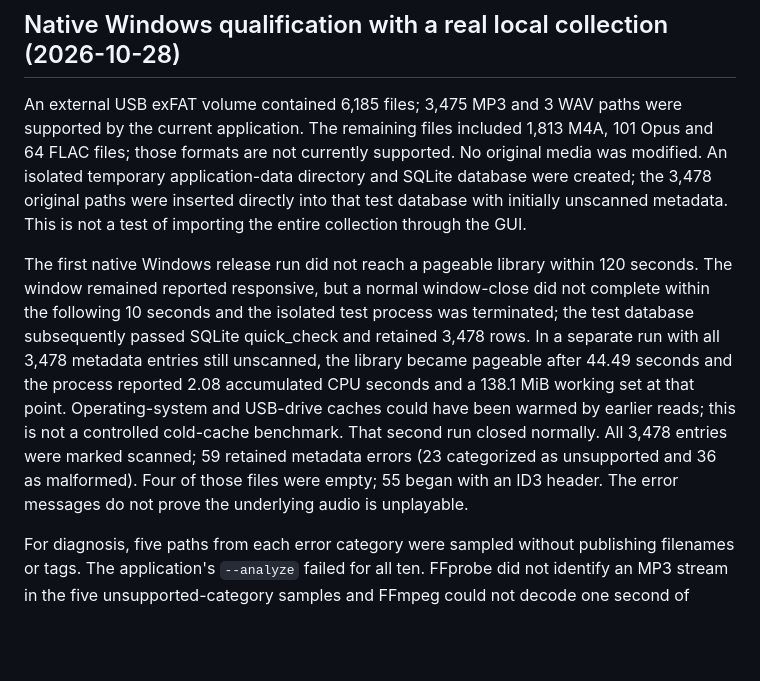
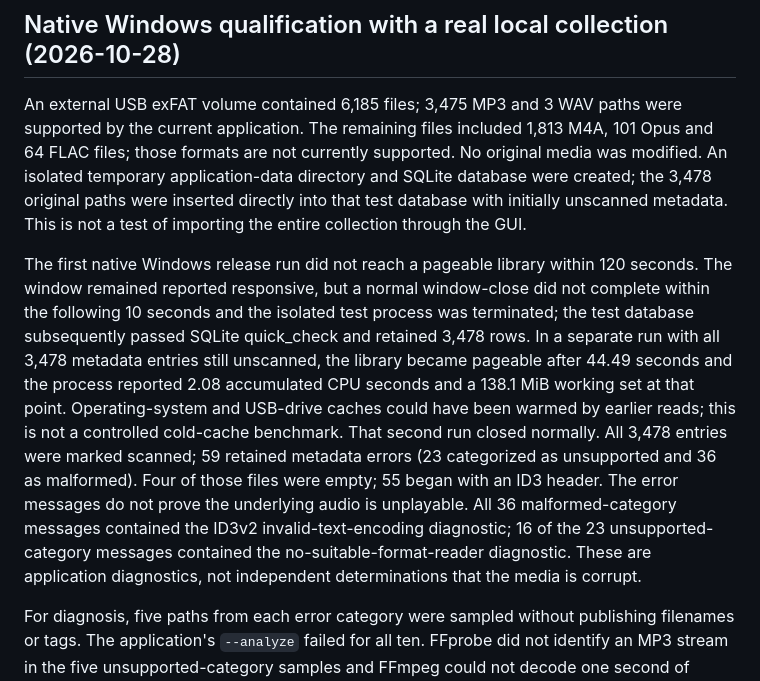
Before and after one commit to yovannyr/DRDJPro-Rust, a Markdown page: docs/LOCAL_VALIDATION.md, the part around the change. Rendered like a GitHub page; blank space fills up the shorter version.

Commit message:
docs: identify metadata encoding compatibility issue

```diff
--- a/docs/LOCAL_VALIDATION.md
+++ b/docs/LOCAL_VALIDATION.md
@@ -874,7 +874,7 @@ Additional native Windows Accessibility run with the same isolated 10,000-path s
 
 An external USB exFAT volume contained 6,185 files; 3,475 MP3 and 3 WAV paths were supported by the current application. The remaining files included 1,813 M4A, 101 Opus and 64 FLAC files; those formats are not currently supported. No original media was modified. An isolated temporary application-data directory and SQLite database were created; the 3,478 original paths were inserted directly into that test database with initially unscanned metadata. This is not a test of importing the entire collection through the GUI.
 
-The first native Windows release run did not reach a pageable library within 120 seconds. The window remained reported responsive, but a normal window-close did not complete within the following 10 seconds and the isolated test process was terminated; the test database subsequently passed SQLite quick_check and retained 3,478 rows. In a separate run with all 3,478 metadata entries still unscanned, the library became pageable after 44.49 seconds and the process reported 2.08 accumulated CPU seconds and a 138.1 MiB working set at that point. Operating-system and USB-drive caches could have been warmed by earlier reads; this is not a controlled cold-cache benchmark. That second run closed normally. All 3,478 entries were marked scanned; 59 retained metadata errors (23 categorized as unsupported and 36 as malformed). Four of those files were empty; 55 began with an ID3 header. The error messages do not prove the underlying audio is unplayable.
+The first native Windows release run did not reach a pageable library within 120 seconds. The window remained reported responsive, but a normal window-close did not complete within the following 10 seconds and the isolated test process was terminated; the test database subsequently passed SQLite quick_check and retained 3,478 rows. In a separate run with all 3,478 metadata entries still unscanned, the library became pageable after 44.49 seconds and the process reported 2.08 accumulated CPU seconds and a 138.1 MiB working set at that point. Operating-system and USB-drive caches could have been warmed by earlier reads; this is not a controlled cold-cache benchmark. That second run closed normally. All 3,478 entries were marked scanned; 59 retained metadata errors (23 categorized as unsupported and 36 as malformed). Four of those files were empty; 55 began with an ID3 header. The error messages do not prove the underlying audio is unplayable. All 36 malformed-category messages contained the ID3v2 invalid-text-encoding diagnostic; 16 of the 23 unsupported-category messages contained the no-suitable-format-reader diagnostic. These are application diagnostics, not independent determinations that the media is corrupt.
 
 For diagnosis, five paths from each error category were sampled without publishing filenames or tags. The application's `--analyze` failed for all ten. FFprobe did not identify an MP3 stream in the five unsupported-category samples and FFmpeg could not decode one second of them. For all five malformed-category samples, FFprobe identified MP3 and FFmpeg decoded one second successfully. This is evidence of an application compatibility gap for those five samples, not a conclusion about every affected file.
 
```
Also changed, not shown: docs/MIGRATION_PLAN.md (+1 -1 lines).
